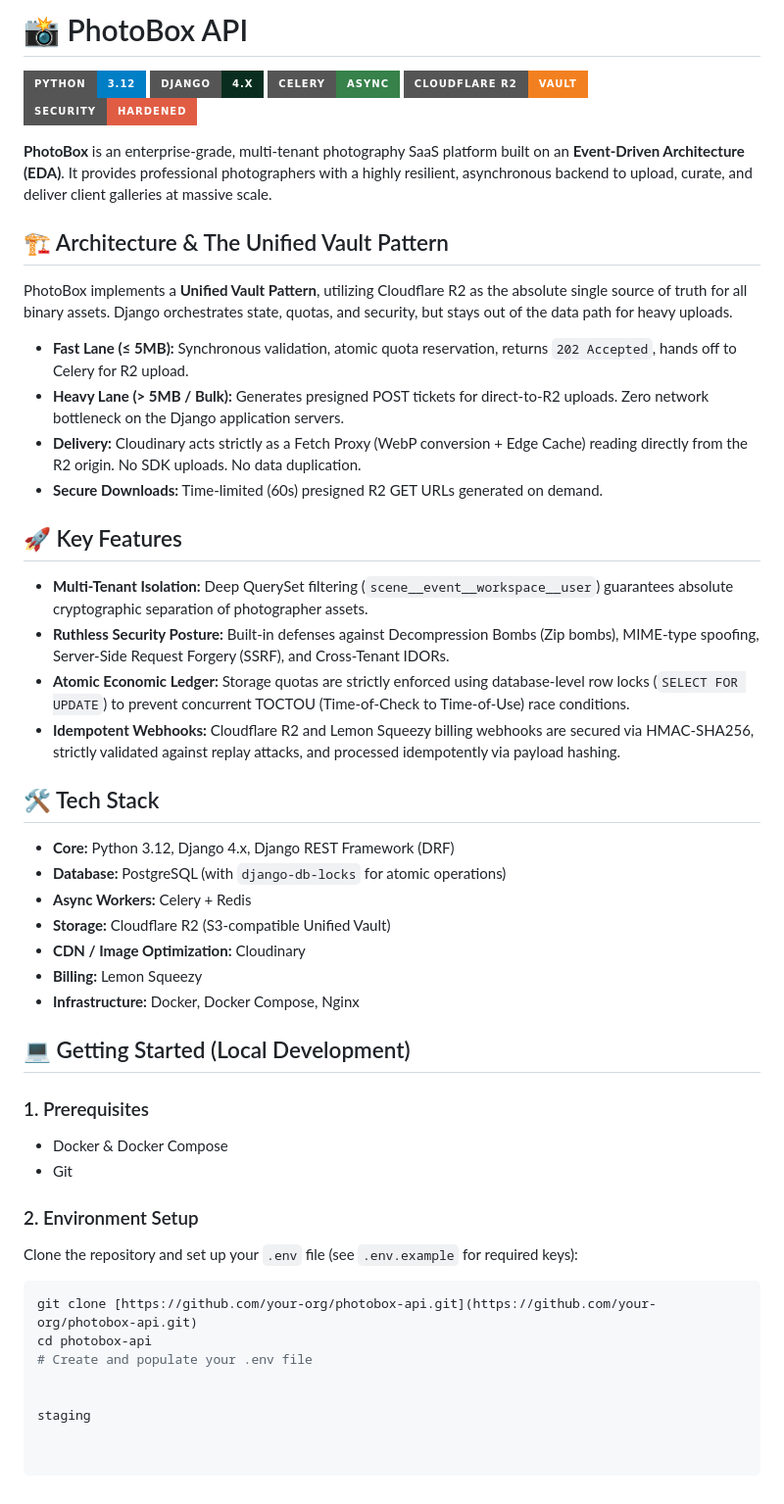
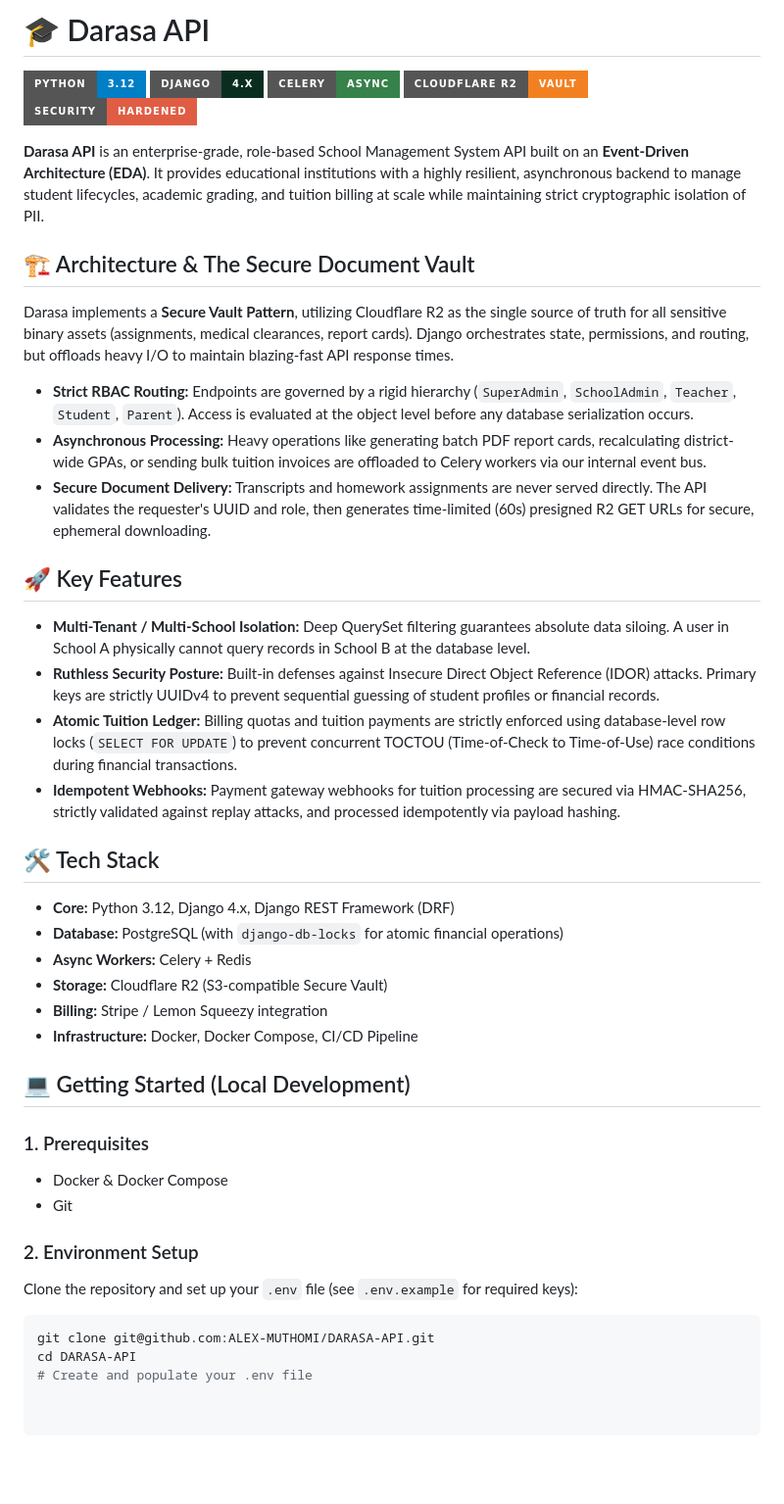
Before and after one commit to ALEX-MUTHOMI/DARASA-API, a Markdown page: README.md, the part around the change. Shown at 98% size. GitHub-like rendering; badges without logos; blank space fills up the shorter version.

Commit message:
Revise README for Darasa API details
Updated the README to reflect the new Darasa API, replacing references to PhotoBox API. Adjusted architecture, features, and tech stack sections accordingly.

````diff
--- a/README.md
+++ b/README.md
@@ -1,6 +1,4 @@
-
-
-# 📸 PhotoBox API
+# 🎓 Darasa API
 
 ![Python](https://img.shields.io/badge/Python-3.12-blue?style=for-the-badge&logo=python)
 ![Django](https://img.shields.io/badge/Django-4.x-092E20?style=for-the-badge&logo=django)
@@ -8,34 +6,31 @@
 ![Cloudflare R2](https://img.shields.io/badge/Cloudflare_R2-Vault-F38020?style=for-the-badge&logo=cloudflare)
 ![Security](https://img.shields.io/badge/Security-Hardened-red?style=for-the-badge)
 
-**PhotoBox** is an enterprise-grade, multi-tenant photography SaaS platform built on an **Event-Driven Architecture (EDA)**. It provides professional photographers with a highly resilient, asynchronous backend to upload, curate, and deliver client galleries at massive scale.
+**Darasa API** is an enterprise-grade, role-based School Management System API built on an **Event-Driven Architecture (EDA)**. It provides educational institutions with a highly resilient, asynchronous backend to manage student lifecycles, academic grading, and tuition billing at scale while maintaining strict cryptographic isolation of PII.
 
+## 🏗 Architecture & The Secure Document Vault
 
-## 🏗 Architecture & The Unified Vault Pattern
+Darasa implements a **Secure Vault Pattern**, utilizing Cloudflare R2 as the single source of truth for all sensitive binary assets (assignments, medical clearances, report cards). Django orchestrates state, permissions, and routing, but offloads heavy I/O to maintain blazing-fast API response times.
 
-PhotoBox implements a **Unified Vault Pattern**, utilizing Cloudflare R2 as the absolute single source of truth for all binary assets. Django orchestrates state, quotas, and security, but stays out of the data path for heavy uploads.
-
-* **Fast Lane (≤ 5MB):** Synchronous validation, atomic quota reservation, returns `202 Accepted`, hands off to Celery for R2 upload.
-* **Heavy Lane (> 5MB / Bulk):** Generates presigned POST tickets for direct-to-R2 uploads. Zero network bottleneck on the Django application servers.
-* **Delivery:** Cloudinary acts strictly as a Fetch Proxy (WebP conversion + Edge Cache) reading directly from the R2 origin. No SDK uploads. No data duplication.
-* **Secure Downloads:** Time-limited (60s) presigned R2 GET URLs generated on demand.
+* **Strict RBAC Routing:** Endpoints are governed by a rigid hierarchy (`SuperAdmin`, `SchoolAdmin`, `Teacher`, `Student`, `Parent`). Access is evaluated at the object level before any database serialization occurs.
+* **Asynchronous Processing:** Heavy operations like generating batch PDF report cards, recalculating district-wide GPAs, or sending bulk tuition invoices are offloaded to Celery workers via our internal event bus.
+* **Secure Document Delivery:** Transcripts and homework assignments are never served directly. The API validates the requester's UUID and role, then generates time-limited (60s) presigned R2 GET URLs for secure, ephemeral downloading.
 
 ## 🚀 Key Features
 
-* **Multi-Tenant Isolation:** Deep QuerySet filtering (`scene__event__workspace__user`) guarantees absolute cryptographic separation of photographer assets.
-* **Ruthless Security Posture:** Built-in defenses against Decompression Bombs (Zip bombs), MIME-type spoofing, Server-Side Request Forgery (SSRF), and Cross-Tenant IDORs.
-* **Atomic Economic Ledger:** Storage quotas are strictly enforced using database-level row locks (`SELECT FOR UPDATE`) to prevent concurrent TOCTOU (Time-of-Check to Time-of-Use) race conditions.
-* **Idempotent Webhooks:** Cloudflare R2 and Lemon Squeezy billing webhooks are secured via HMAC-SHA256, strictly validated against replay attacks, and processed idempotently via payload hashing.
+* **Multi-Tenant / Multi-School Isolation:** Deep QuerySet filtering guarantees absolute data siloing. A user in School A physically cannot query records in School B at the database level.
+* **Ruthless Security Posture:** Built-in defenses against Insecure Direct Object Reference (IDOR) attacks. Primary keys are strictly UUIDv4 to prevent sequential guessing of student profiles or financial records.
+* **Atomic Tuition Ledger:** Billing quotas and tuition payments are strictly enforced using database-level row locks (`SELECT FOR UPDATE`) to prevent concurrent TOCTOU (Time-of-Check to Time-of-Use) race conditions during financial transactions.
+* **Idempotent Webhooks:** Payment gateway webhooks for tuition processing are secured via HMAC-SHA256, strictly validated against replay attacks, and processed idempotently via payload hashing.
 
 ## 🛠 Tech Stack
 
 * **Core:** Python 3.12, Django 4.x, Django REST Framework (DRF)
-* **Database:** PostgreSQL (with `django-db-locks` for atomic operations)
+* **Database:** PostgreSQL (with `django-db-locks` for atomic financial operations)
 * **Async Workers:** Celery + Redis
-* **Storage:** Cloudflare R2 (S3-compatible Unified Vault)
-* **CDN / Image Optimization:** Cloudinary
-* **Billing:** Lemon Squeezy
-* **Infrastructure:** Docker, Docker Compose, Nginx
+* **Storage:** Cloudflare R2 (S3-compatible Secure Vault)
+* **Billing:** Stripe / Lemon Squeezy integration
+* **Infrastructure:** Docker, Docker Compose, CI/CD Pipeline
 
 ## 💻 Getting Started (Local Development)
 
@@ -46,9 +41,6 @@ PhotoBox implements a **Unified Vault Pattern**, utilizing Cloudflare R2 as the
 ### 2. Environment Setup
 Clone the repository and set up your `.env` file (see `.env.example` for required keys):
 ```bash
-git clone [https://github.com/your-org/photobox-api.git](https://github.com/your-org/photobox-api.git)
-cd photobox-api
+git clone git@github.com:ALEX-MUTHOMI/DARASA-API.git
+cd DARASA-API
 # Create and populate your .env file
-
-
-staging
````
